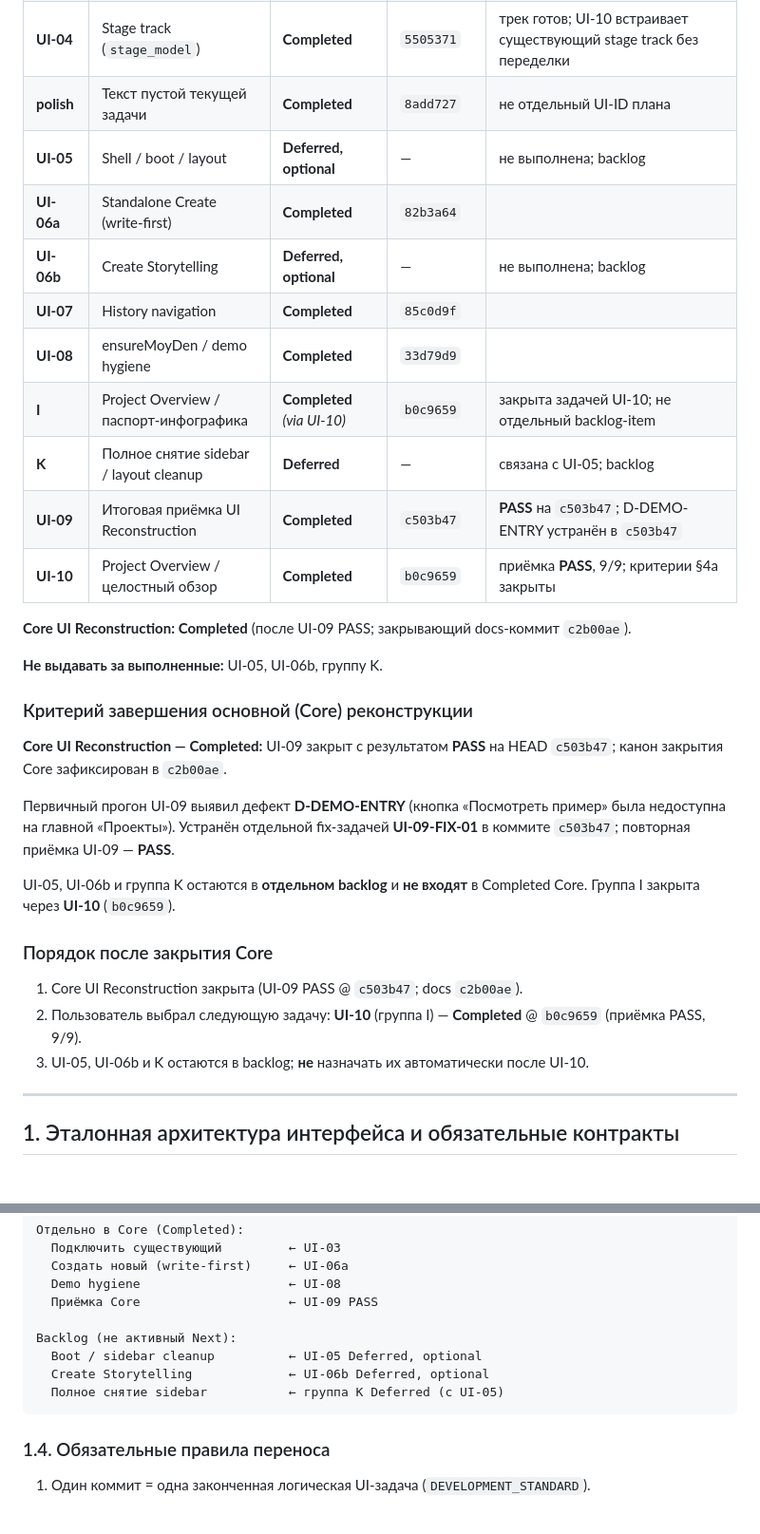
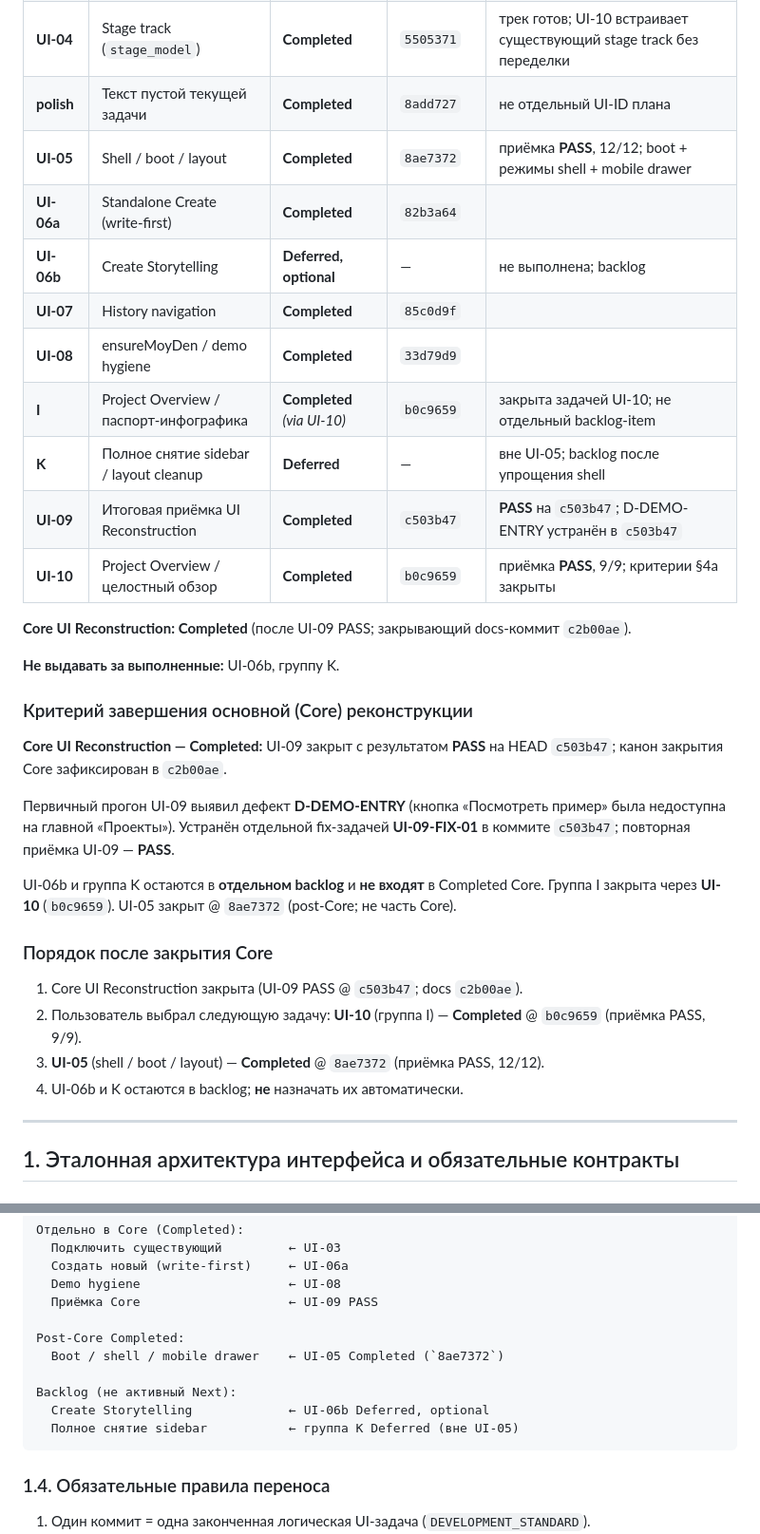
Before and after one commit to venera-tropnikova/AI_Project_Operating_System, a Markdown page: docs/UI_RECONSTRUCTION_PLAN.md, 2 parts joined by grey strips. Shown at 95% size. Rendered like a GitHub page; blank space fills up the shorter version.

````diff
--- a/docs/UI_RECONSTRUCTION_PLAN.md
+++ b/docs/UI_RECONSTRUCTION_PLAN.md
@@ -31,19 +31,19 @@
 | **UI-03** | Connect + identity + passport | **Completed** | `f1507c8` | |
 | **UI-04** | Stage track (`stage_model`) | **Completed** | `5505371` | трек готов; UI-10 встраивает существующий stage track без переделки |
 | **polish** | Текст пустой текущей задачи | **Completed** | `8add727` | не отдельный UI-ID плана |
-| **UI-05** | Shell / boot / layout | **Deferred, optional** | — | не выполнена; backlog |
+| **UI-05** | Shell / boot / layout | **Completed** | `8ae7372` | приёмка **PASS**, 12/12; boot + режимы shell + mobile drawer |
 | **UI-06a** | Standalone Create (write-first) | **Completed** | `82b3a64` | |
 | **UI-06b** | Create Storytelling | **Deferred, optional** | — | не выполнена; backlog |
 | **UI-07** | History navigation | **Completed** | `85c0d9f` | |
 | **UI-08** | ensureMoyDen / demo hygiene | **Completed** | `33d79d9` | |
 | **I** | Project Overview / паспорт-инфографика | **Completed** *(via UI-10)* | `b0c9659` | закрыта задачей UI-10; не отдельный backlog-item |
-| **K** | Полное снятие sidebar / layout cleanup | **Deferred** | — | связана с UI-05; backlog |
+| **K** | Полное снятие sidebar / layout cleanup | **Deferred** | — | вне UI-05; backlog после упрощения shell |
 | **UI-09** | Итоговая приёмка UI Reconstruction | **Completed** | `c503b47` | **PASS** на `c503b47`; D-DEMO-ENTRY устранён в `c503b47` |
 | **UI-10** | Project Overview / целостный обзор | **Completed** | `b0c9659` | приёмка **PASS**, 9/9; критерии §4a закрыты |
 
 **Core UI Reconstruction: Completed** (после UI-09 PASS; закрывающий docs-коммит `c2b00ae`).
 
-**Не выдавать за выполненные:** UI-05, UI-06b, группу K.
+**Не выдавать за выполненные:** UI-06b, группу K.
 
 ### Критерий завершения основной (Core) реконструкции
 
@@ -51,13 +51,14 @@
 
 Первичный прогон UI-09 выявил дефект **D-DEMO-ENTRY** (кнопка «Посмотреть пример» была недоступна на главной «Проекты»). Устранён отдельной fix-задачей **UI-09-FIX-01** в коммите `c503b47`; повторная приёмка UI-09 — **PASS**.
 
-UI-05, UI-06b и группа K остаются в **отдельном backlog** и **не входят** в Completed Core. Группа I закрыта через **UI-10** (`b0c9659`).
+UI-06b и группа K остаются в **отдельном backlog** и **не входят** в Completed Core. Группа I закрыта через **UI-10** (`b0c9659`). UI-05 закрыт @ `8ae7372` (post-Core; не часть Core).
 
 ### Порядок после закрытия Core
 
 1. Core UI Reconstruction закрыта (UI-09 PASS @ `c503b47`; docs `c2b00ae`).
 2. Пользователь выбрал следующую задачу: **UI-10** (группа I) — **Completed** @ `b0c9659` (приёмка PASS, 9/9).
-3. UI-05, UI-06b и K остаются в backlog; **не** назначать их автоматически после UI-10.
+3. **UI-05** (shell / boot / layout) — **Completed** @ `8ae7372` (приёмка PASS, 12/12).
+4. UI-06b и K остаются в backlog; **не** назначать их автоматически.
 
 ---
 
@@ -99,10 +100,12 @@ Project Chrome                    ← UI-02 Completed
   Demo hygiene                    ← UI-08
   Приёмка Core                    ← UI-09 PASS
 
+Post-Core Completed:
+  Boot / shell / mobile drawer    ← UI-05 Completed (`8ae7372`)
+
 Backlog (не активный Next):
-  Boot / sidebar cleanup          ← UI-05 Deferred, optional
   Create Storytelling             ← UI-06b Deferred, optional
-  Полное снятие sidebar           ← группа K Deferred (с UI-05)
+  Полное снятие sidebar           ← группа K Deferred (вне UI-05)
 ```
 
 ### 1.4. Обязательные правила переноса
````
Also changed, not shown: other parts of docs/UI_RECONSTRUCTION_PLAN.md (+42 -9 lines).
